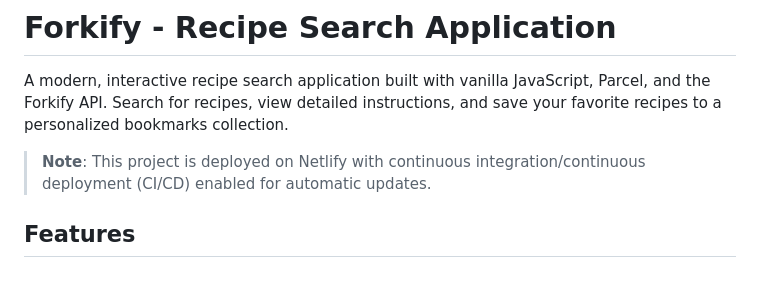
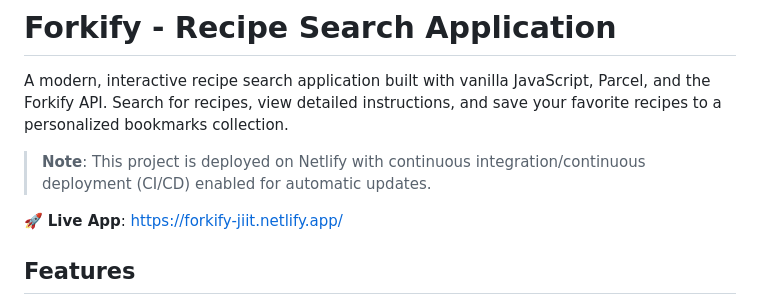
Before and after one commit to jitgupt/forkify-app, a Markdown page: README.md, the part around the change. Rendered like a GitHub page; blank space fills up the shorter version.

```diff
--- a/README.md
+++ b/README.md
@@ -3,6 +3,8 @@
 A modern, interactive recipe search application built with vanilla JavaScript, Parcel, and the Forkify API. Search for recipes, view detailed instructions, and save your favorite recipes to a personalized bookmarks collection.
 
 > **Note**: This project is deployed on Netlify with continuous integration/continuous deployment (CI/CD) enabled for automatic updates.
+
+🚀 **Live App**: https://forkify-jiit.netlify.app/
 
 ## Features
 
```
